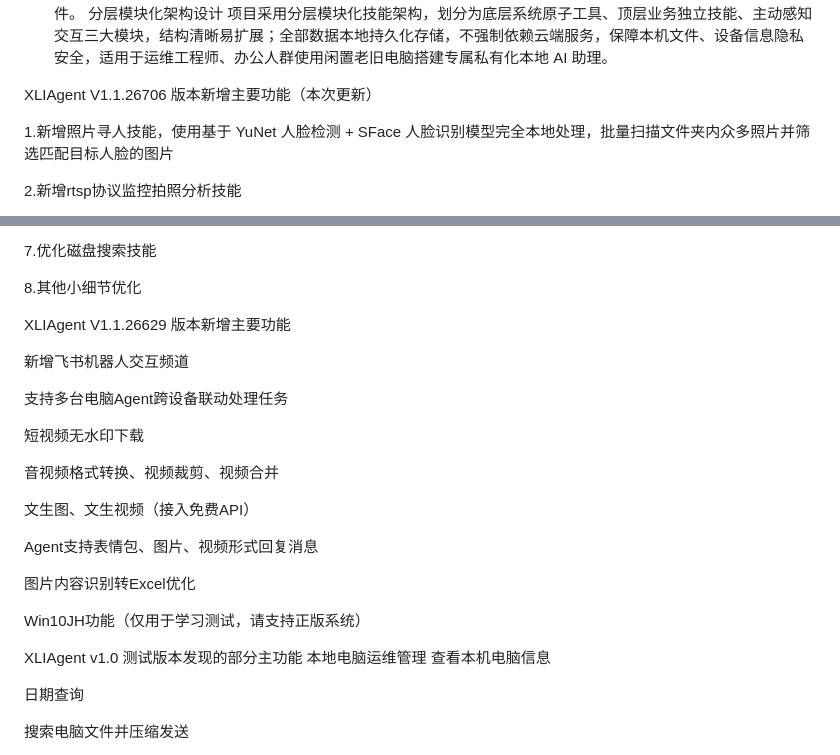
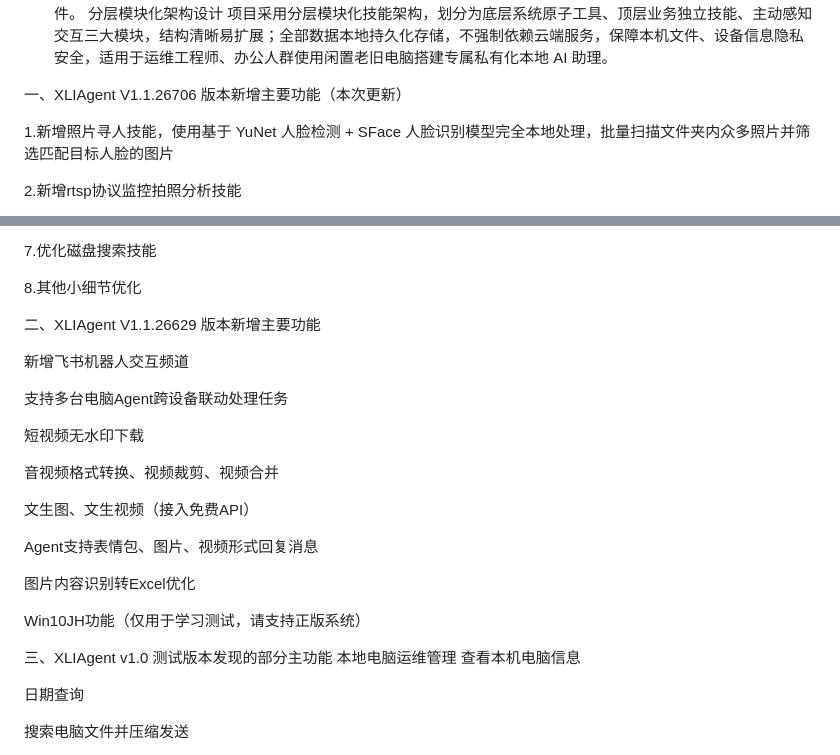
Before and after one commit to latiaoge/latiaoge.github.io, a Markdown page: README.md, 2 parts joined by grey strips. GitHub-like rendering.

```diff
--- a/README.md
+++ b/README.md
@@ -18,7 +18,7 @@ v1.1 新增跨电脑任务联动能力，支持局域网多台设备互通分配
 项目采用分层模块化技能架构，划分为底层系统原子工具、顶层业务独立技能、主动感知交互三大模块，结构清晰易扩展；全部数据本地持久化存储，不强制依赖云端服务，保障本机文件、设备信息隐私安全，适用于运维工程师、办公人群使用闲置老旧电脑搭建专属私有化本地 AI 助理。
 
 
-XLIAgent V1.1.26706 版本新增主要功能（本次更新）
+一、XLIAgent V1.1.26706 版本新增主要功能（本次更新）
 
 1.新增照片寻人技能，使用基于 YuNet 人脸检测 + SFace 人脸识别模型完全本地处理，批量扫描文件夹内众多照片并筛选匹配目标人脸的图片
 
@@ -37,7 +37,7 @@ XLIAgent V1.1.26706 版本新增主要功能（本次更新）
 8.其他小细节优化
 
 
-XLIAgent V1.1.26629 版本新增主要功能
+二、XLIAgent V1.1.26629 版本新增主要功能
 
 新增飞书机器人交互频道
 
@@ -56,7 +56,7 @@ Agent支持表情包、图片、视频形式回复消息
 Win10JH功能（仅用于学习测试，请支持正版系统）
 
 
-XLIAgent v1.0 测试版本发现的部分主功能
+三、XLIAgent v1.0 测试版本发现的部分主功能
 本地电脑运维管理
 查看本机电脑信息
 
```
